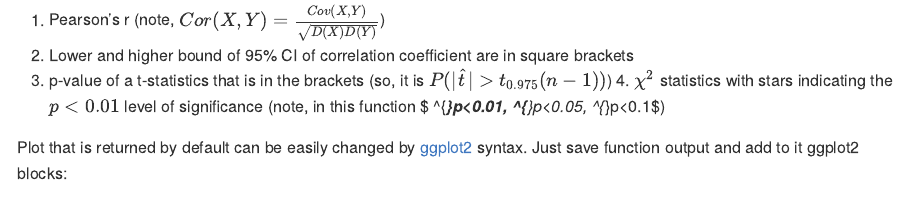
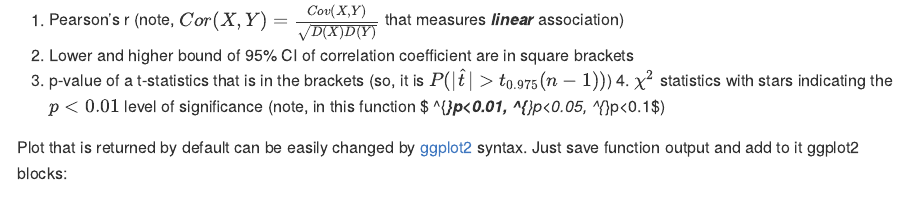
Before and after one commit to vadvu/csra, an R Markdown document (README.Rmd): the page in a window 1100 px wide, from 1200 px down. The pictures show the output file README.md that the author committed with the source, drawn offline in the style of GitHub; long lines of code are wrapped.

Commit message:
1.1.1.004

```diff
--- a/README.Rmd
+++ b/README.Rmd
@@ -69,7 +69,7 @@ equalparts(
 
 
 The note section is constructed as follows:
-1. Pearson's r (note, $Cor(X,Y) = \frac{Cov(X,Y)}{\sqrt{D(X)D(Y)}}$)
+1. Pearson's r (note, $Cor(X,Y) = \frac{Cov(X,Y)}{\sqrt{D(X)D(Y)}}$ that measures ***linear*** association)
 2. Lower and higher bound of 95% CI of correlation coefficient are in square brackets
 3. p-value of a t-statistics that is in the brackets (so, it is $P(|\hat{t}|>t_{0.975}(n-1))$)
 4. $\chi^2$ statistics with stars indicating the $p<0.01$ level of significance (note, in this function $ ^{***}p<0.01, ^{**}p<0.05, ^{*}p<0.1$)
```
Also changed, not shown: README.md.
